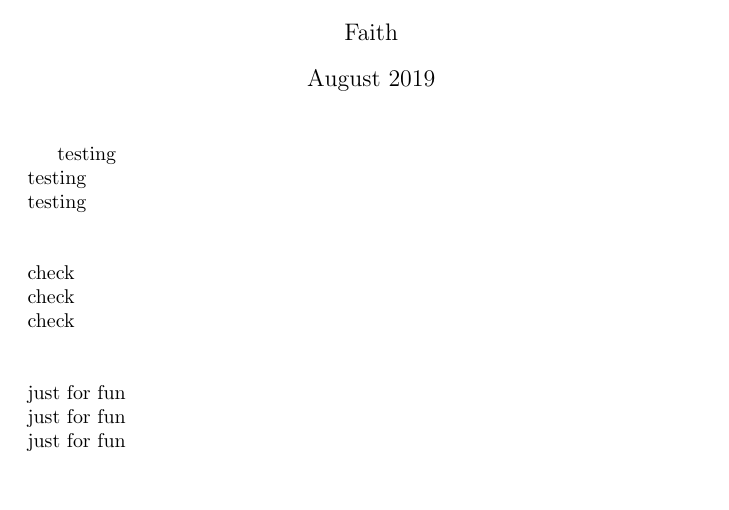
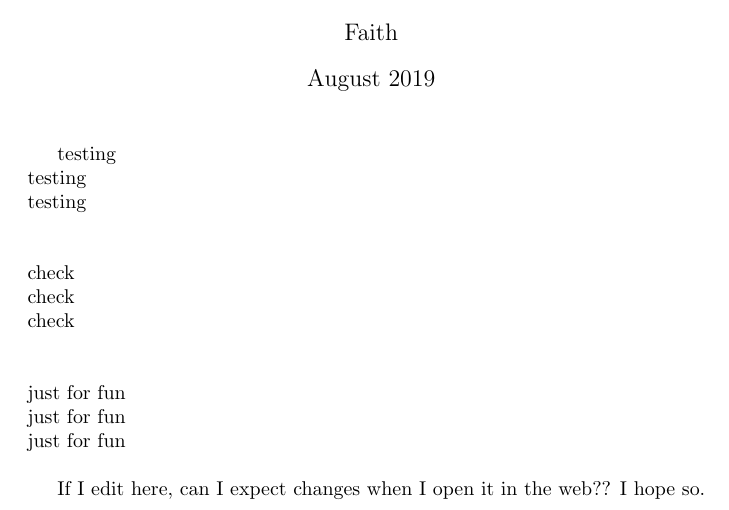
Before and after one commit to Faith-Zhang/Testing, a LaTeX document (testing.tex): part of the page, cut so that both start at the same text. Compiled offline with pdfLaTeX.

Commit message:
Update testing.tex

```diff
--- a/testing.tex
+++ b/testing.tex
@@ -24,4 +24,6 @@ just for fun
 \\
 just for fun
 \\
+
+If I edit here, can I expect changes when I open it in the web?? I hope so.
 \end{document}
```
